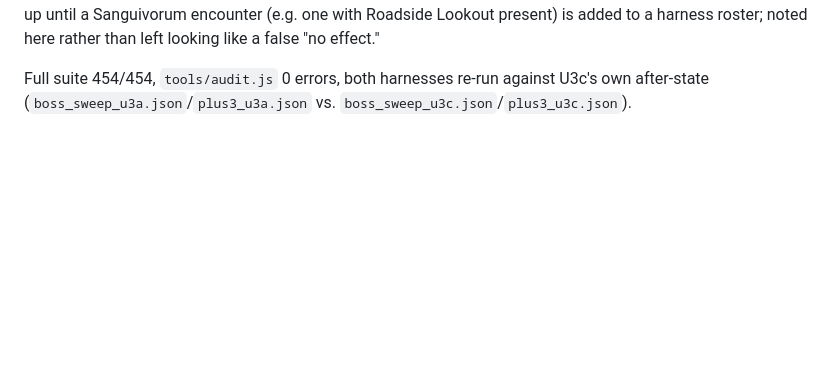
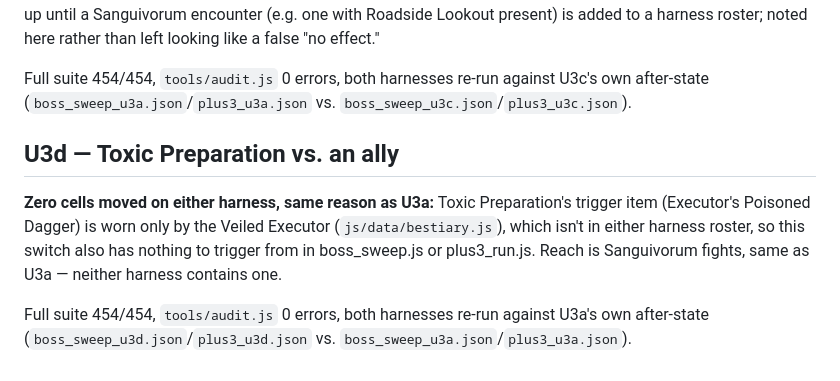
Before and after one commit to Hansen6112/Fragmenta, a Markdown page: tools/combat_unify_switch_rollout.md, the part around the change. GitHub-like rendering; blank space fills up the shorter version.

Commit message:
Phase 1 handoff §6: document U3d result (same zero-trigger-surface pattern as U3a)
U3d (Toxic Preparation vs. ally): zero cells moved on either harness
against U3a's after-state. Same root cause as U3a: the trigger item
(Executor's Poisoned Dagger) is worn only by the Veiled Executor, not
present in either harness roster, and U3d's own reach is Sanguivorum
fights -- neither harness contains one.

Co-Authored-By: Claude Sonnet 5 <noreply@anthropic.com>
Claude-Session: https://claude.ai/code/session_01Y4fM3rLvbfUJXL17CRFtwk

```diff
--- a/tools/combat_unify_switch_rollout.md
+++ b/tools/combat_unify_switch_rollout.md
@@ -136,3 +136,17 @@ Full suite 454/454, `tools/audit.js` 0 errors, both harnesses re-run
 against U3c's own after-state
 (`boss_sweep_u3a.json`/`plus3_u3a.json` vs.
 `boss_sweep_u3c.json`/`plus3_u3c.json`).
+
+## U3d — Toxic Preparation vs. an ally
+
+**Zero cells moved on either harness, same reason as U3a:** Toxic
+Preparation's trigger item (Executor's Poisoned Dagger) is worn only
+by the Veiled Executor (`js/data/bestiary.js`), which isn't in either
+harness roster, so this switch also has nothing to trigger from in
+boss_sweep.js or plus3_run.js. Reach is Sanguivorum fights, same as
+U3a — neither harness contains one.
+
+Full suite 454/454, `tools/audit.js` 0 errors, both harnesses re-run
+against U3a's own after-state
+(`boss_sweep_u3d.json`/`plus3_u3d.json` vs.
+`boss_sweep_u3a.json`/`plus3_u3a.json`).
```
